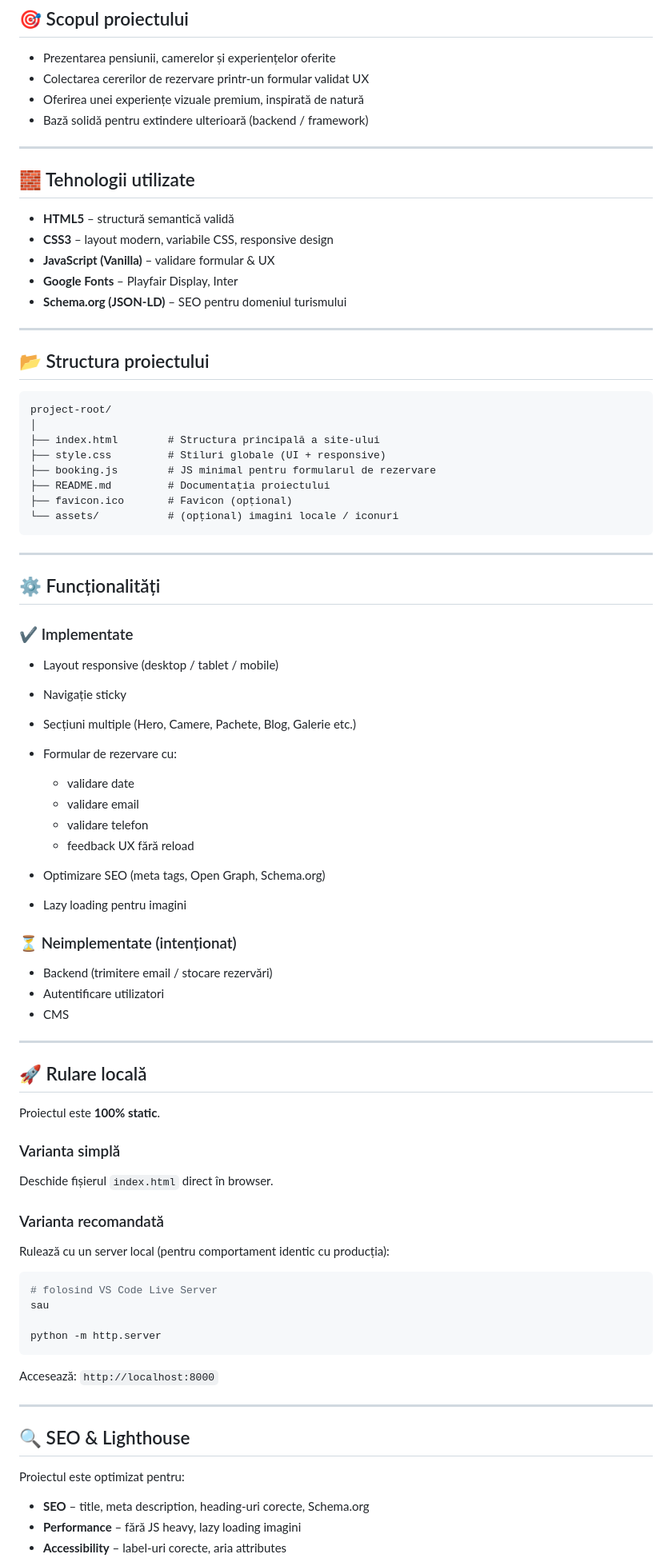
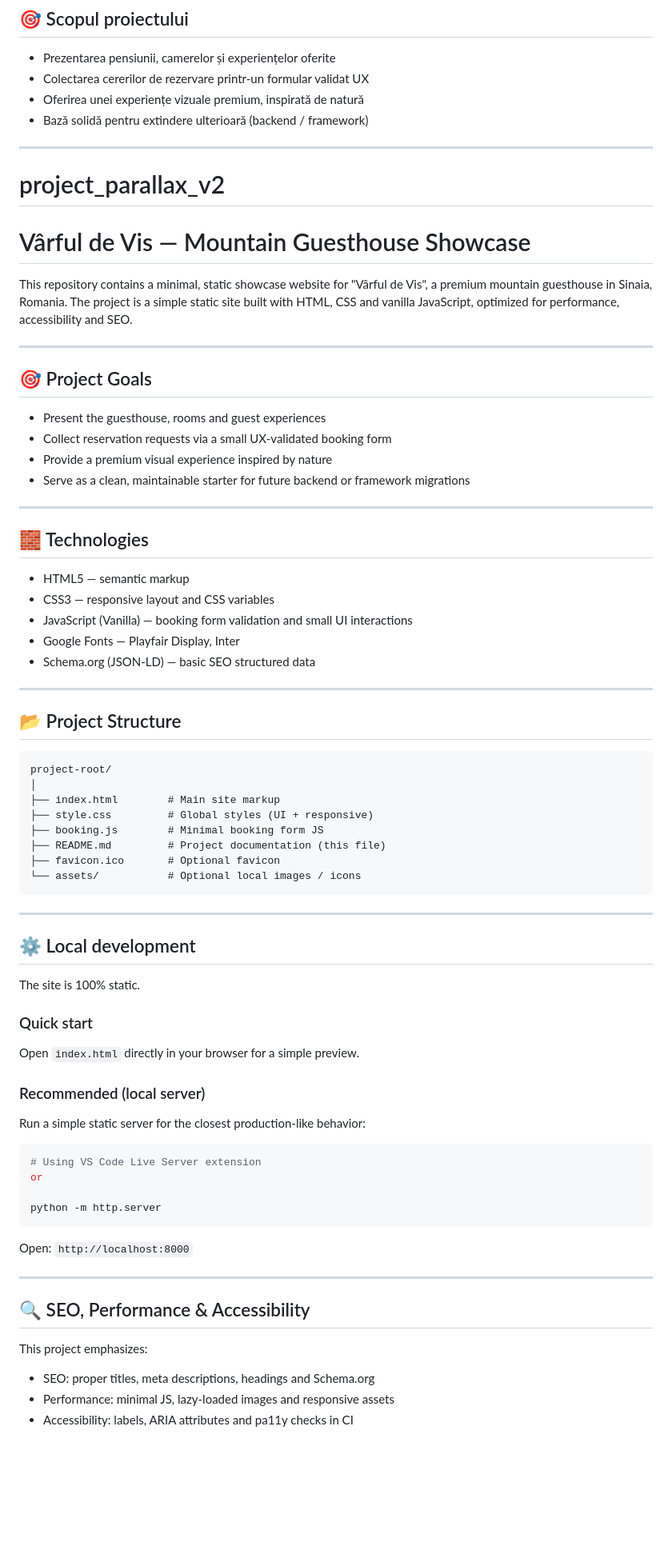
Before and after one commit to Druid45ra/project_parallax_v2, a Markdown page: README.md, the part around one of its changes. Shown at 80% size. Rendered like a GitHub page; blank space fills up the shorter version.

Commit message:
chore: update README.md for clarity and structure; enhance project goals and technology sections

````diff
--- a/README.md
+++ b/README.md
@@ -14,84 +14,76 @@ Website de prezentare pentru **Vârful de Vis**, o pensiune montană premium sit
 * Bază solidă pentru extindere ulterioară (backend / framework)
 
 ---
+# project_parallax_v2
 
-## 🧱 Tehnologii utilizate
+# Vârful de Vis — Mountain Guesthouse Showcase
 
-* **HTML5** – structură semantică validă
-* **CSS3** – layout modern, variabile CSS, responsive design
-* **JavaScript (Vanilla)** – validare formular & UX
-* **Google Fonts** – Playfair Display, Inter
-* **Schema.org (JSON-LD)** – SEO pentru domeniul turismului
+This repository contains a minimal, static showcase website for "Vârful de Vis", a premium mountain guesthouse in Sinaia, Romania. The project is a simple static site built with HTML, CSS and vanilla JavaScript, optimized for performance, accessibility and SEO.
 
 ---
 
-## 📂 Structura proiectului
+## 🎯 Project Goals
+
+- Present the guesthouse, rooms and guest experiences
+- Collect reservation requests via a small UX-validated booking form
+- Provide a premium visual experience inspired by nature
+- Serve as a clean, maintainable starter for future backend or framework migrations
+
+---
+
+## 🧱 Technologies
+
+- HTML5 — semantic markup
+- CSS3 — responsive layout and CSS variables
+- JavaScript (Vanilla) — booking form validation and small UI interactions
+- Google Fonts — Playfair Display, Inter
+- Schema.org (JSON-LD) — basic SEO structured data
+
+---
+
+## 📂 Project Structure
 
 ```
 project-root/
 │
-├── index.html        # Structura principală a site-ului
-├── style.css         # Stiluri globale (UI + responsive)
-├── booking.js        # JS minimal pentru formularul de rezervare
-├── README.md         # Documentația proiectului
-├── favicon.ico       # Favicon (opțional)
-└── assets/           # (opțional) imagini locale / iconuri
+├── index.html        # Main site markup
+├── style.css         # Global styles (UI + responsive)
+├── booking.js        # Minimal booking form JS
+├── README.md         # Project documentation (this file)
+├── favicon.ico       # Optional favicon
+└── assets/           # Optional local images / icons
 ```
 
 ---
 
-## ⚙️ Funcționalități
+## ⚙️ Local development
 
-### ✔ Implementate
+The site is 100% static.
 
-* Layout responsive (desktop / tablet / mobile)
-* Navigație sticky
-* Secțiuni multiple (Hero, Camere, Pachete, Blog, Galerie etc.)
-* Formular de rezervare cu:
+### Quick start
 
-  * validare date
-  * validare email
-  * validare telefon
-  * feedback UX fără reload
-* Optimizare SEO (meta tags, Open Graph, Schema.org)
-* Lazy loading pentru imagini
+Open `index.html` directly in your browser for a simple preview.
 
-### ⏳ Neimplementate (intenționat)
+### Recommended (local server)
 
-* Backend (trimitere email / stocare rezervări)
-* Autentificare utilizatori
-* CMS
-
----
-
-## 🚀 Rulare locală
-
-Proiectul este **100% static**.
-
-### Varianta simplă
-
-Deschide fișierul `index.html` direct în browser.
-
-### Varianta recomandată
-
-Rulează cu un server local (pentru comportament identic cu producția):
+Run a simple static server for the closest production-like behavior:
 
 ```bash
-# folosind VS Code Live Server
-sau
+# Using VS Code Live Server extension
+or
 
 python -m http.server
 ```
 
-Accesează: `http://localhost:8000`
+Open: `http://localhost:8000`
 
 ---
 
-## 🔍 SEO & Lighthouse
+## 🔍 SEO, Performance & Accessibility
 
-Proiectul este optimizat pentru:
+This project emphasizes:
 
-* **SEO** – title, meta description, heading-uri corecte, Schema.org
-* **Performance** – fără JS heavy, lazy loading imagini
-* **Accessibility** – label-uri corecte, aria attributes
+- SEO: proper titles, meta descriptions, headings and Schema.org
+- Performance: minimal JS, lazy-loaded images and responsive assets
+- Accessibility: labels, ARIA attributes and pa11y checks in CI
 
````
Also changed, not shown: other parts of README.md (+30 -29 lines).
